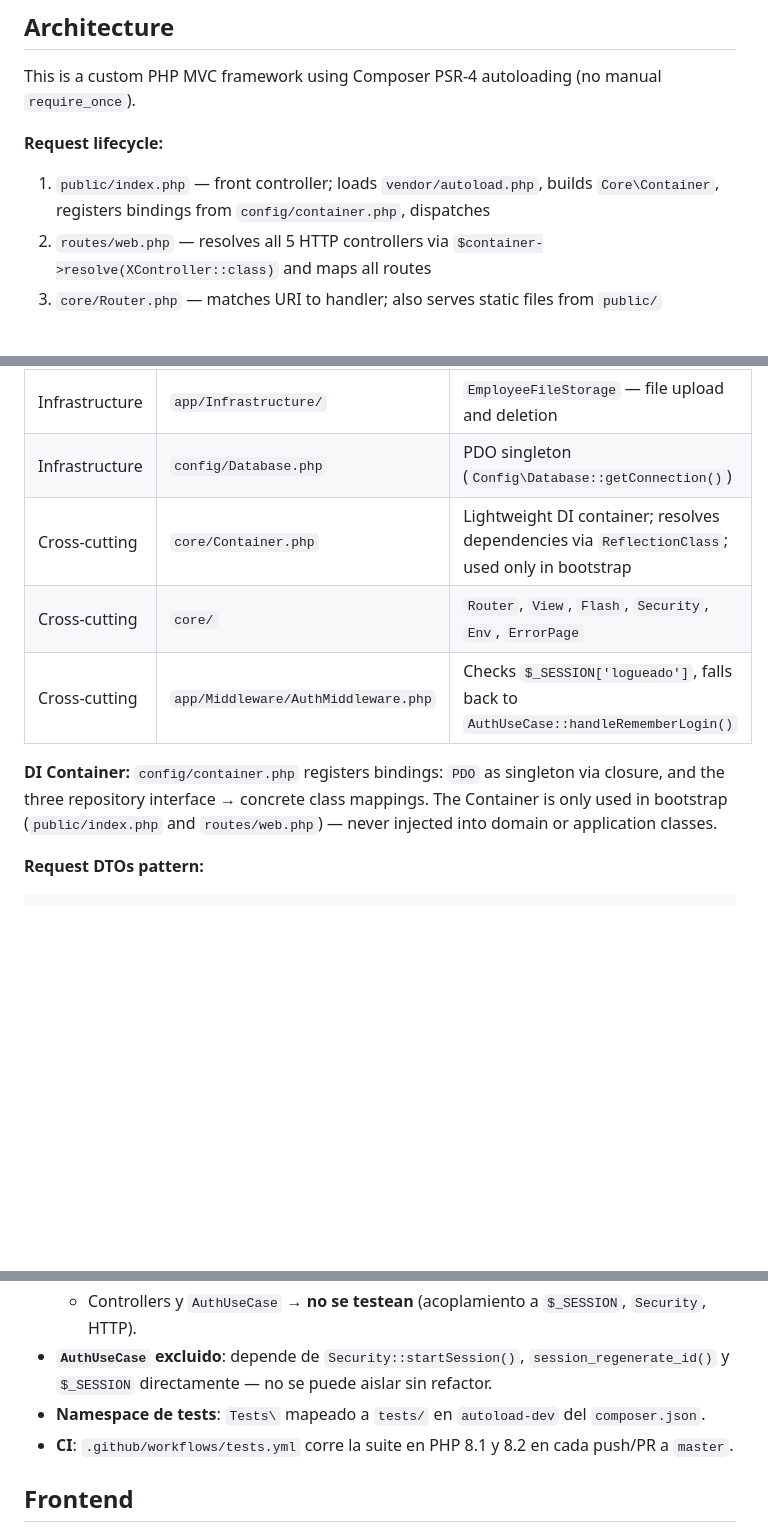
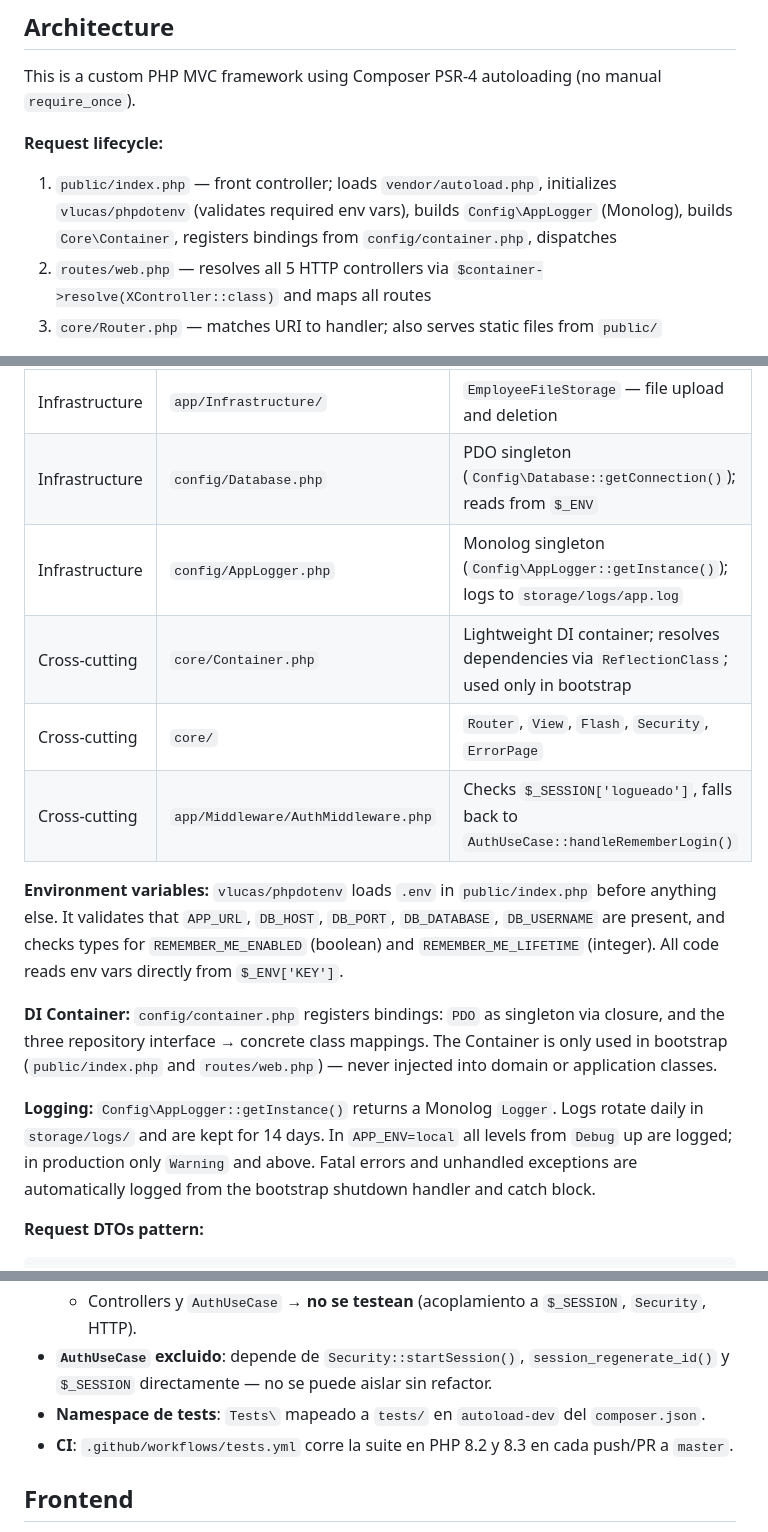
Before and after one commit to Jandres25/Aplicacion_Web_PHP, a Markdown page: CLAUDE.md, 3 parts joined by grey strips. Rendered like a GitHub page; blank space fills up the shorter version.

```diff
--- a/CLAUDE.md
+++ b/CLAUDE.md
@@ -32,7 +33,7 @@ This is a custom PHP MVC framework using Composer PSR-4 autoloading (no manual `
 
 **Request lifecycle:**
 
-1. `public/index.php` — front controller; loads `vendor/autoload.php`, builds `Core\Container`, registers bindings from `config/container.php`, dispatches
+1. `public/index.php` — front controller; loads `vendor/autoload.php`, initializes `vlucas/phpdotenv` (validates required env vars), builds `Config\AppLogger` (Monolog), builds `Core\Container`, registers bindings from `config/container.php`, dispatches
 2. `routes/web.php` — resolves all 5 HTTP controllers via `$container->resolve(XController::class)` and maps all routes
 3. `core/Router.php` — matches URI to handler; also serves static files from `public/`
 
@@ -49,13 +50,20 @@ This is a custom PHP MVC framework using Composer PSR-4 autoloading (no manual `
 | Domain         | `app/Services/`                     | Business logic; depends on repository interfaces, not concrete classes                              |
 | Infrastructure | `app/Repositories/`                 | PDO queries; implement the repository contracts                                                     |
 | Infrastructure | `app/Infrastructure/`               | `EmployeeFileStorage` — file upload and deletion                                                    |
-| Infrastructure | `config/Database.php`               | PDO singleton (`Config\Database::getConnection()`)                                                  |
+| Infrastructure | `config/Database.php`               | PDO singleton (`Config\Database::getConnection()`); reads from `$_ENV`                              |
+| Infrastructure | `config/AppLogger.php`              | Monolog singleton (`Config\AppLogger::getInstance()`); logs to `storage/logs/app.log`               |
 | Cross-cutting  | `core/Container.php`                | Lightweight DI container; resolves dependencies via `ReflectionClass`; used only in bootstrap       |
-| Cross-cutting  | `core/`                             | `Router`, `View`, `Flash`, `Security`, `Env`, `ErrorPage`                                           |
+| Cross-cutting  | `core/`                             | `Router`, `View`, `Flash`, `Security`, `ErrorPage`                                                  |
 | Cross-cutting  | `app/Middleware/AuthMiddleware.php` | Checks `$_SESSION['logueado']`, falls back to `AuthUseCase::handleRememberLogin()`                  |
+
+**Environment variables:**
+`vlucas/phpdotenv` loads `.env` in `public/index.php` before anything else. It validates that `APP_URL`, `DB_HOST`, `DB_PORT`, `DB_DATABASE`, `DB_USERNAME` are present, and checks types for `REMEMBER_ME_ENABLED` (boolean) and `REMEMBER_ME_LIFETIME` (integer). All code reads env vars directly from `$_ENV['KEY']`.
 
 **DI Container:**
 `config/container.php` registers bindings: `PDO` as singleton via closure, and the three repository interface → concrete class mappings. The Container is only used in bootstrap (`public/index.php` and `routes/web.php`) — never injected into domain or application classes.
+
+**Logging:**
+`Config\AppLogger::getInstance()` returns a Monolog `Logger`. Logs rotate daily in `storage/logs/` and are kept for 14 days. In `APP_ENV=local` all levels from `Debug` up are logged; in production only `Warning` and above. Fatal errors and unhandled exceptions are automatically logged from the bootstrap shutdown handler and catch block.
 
 **Request DTOs pattern:**
 
@@ -109,7 +117,7 @@ Controller POST method:
   - Controllers y `AuthUseCase` → **no se testean** (acoplamiento a `$_SESSION`, `Security`, HTTP).
 - **`AuthUseCase` excluido**: depende de `Security::startSession()`, `session_regenerate_id()` y `$_SESSION` directamente — no se puede aislar sin refactor.
 - **Namespace de tests**: `Tests\` mapeado a `tests/` en `autoload-dev` del `composer.json`.
-- **CI**: `.github/workflows/tests.yml` corre la suite en PHP 8.1 y 8.2 en cada push/PR a `master`.
+- **CI**: `.github/workflows/tests.yml` corre la suite en PHP 8.2 y 8.3 en cada push/PR a `master`.
 
 ## Frontend
 
```
Also changed, not shown: other parts of CLAUDE.md (+5 -0 lines), PROMPTS.md (+9 -2 lines), README.md (+19 -6 lines).
